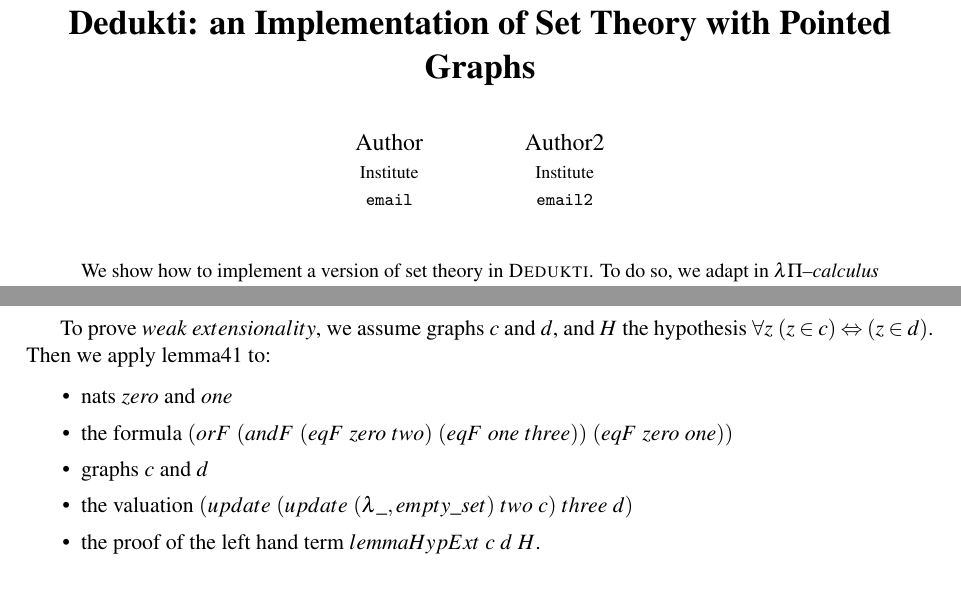
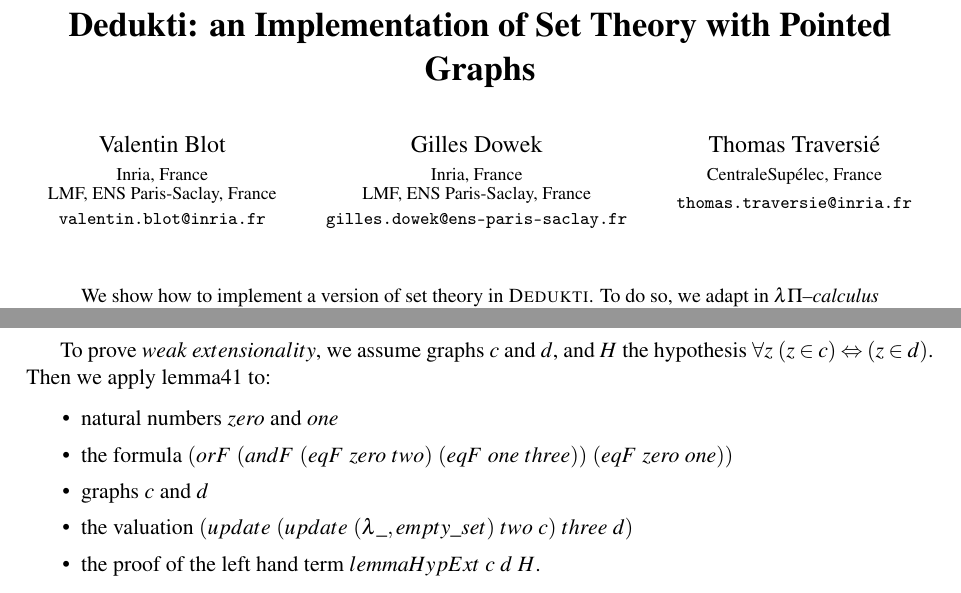
Before and after one commit to ttraversie/dedukti_set_theory_paper, a LaTeX paper (deduktiz.tex): two parts of pages 1 and 13 of 15, joined at a grey line, cut so that both start at the same text. Compiled offline with pdfLaTeX; a LaTeX package or settings file that is missing is left out.

Commit message:
Corrections

```diff
--- a/deduktiz.tex
+++ b/deduktiz.tex
@@ -4,13 +4,19 @@
 \usepackage{underscore}           % Only needed if you use pdflatex.
 
 \title{Dedukti: an Implementation of Set Theory with Pointed Graphs}
-\author{Author
-\institute{Institute}
-\email{email}
+\author{Valentin Blot
+\institute{Inria, France\\
+LMF, ENS Paris-Saclay, France}
+\email{valentin.blot@inria.fr}
 \and
-Author2
-\institute{Institute}
-\email{email2}
+Gilles Dowek
+\institute{Inria, France\\
+LMF, ENS Paris-Saclay, France}
+\email{gilles.dowek@ens-paris-saclay.fr}
+\and
+Thomas Traversié
+\institute{CentraleSupélec, France}
+\email{thomas.traversie@inria.fr}
 }
 
 \def\titlerunning{Dedukti: an Implementation of Set Theory with Pointed Graphs}
@@ -762,7 +768,7 @@
 To prove $weak \ extensionality$, we assume graphs $c$ and $d$, and $H$ the hypothesis $\fa z~ (z \in c) \Leftrightarrow (z \in d)$. Then we apply lemma41 to:
 
 \begin{itemize}
-\item nats $zero$ and $one$
+\item natural numbers $zero$ and $one$
 \item the formula $(orF~(andF~(eqF~zero~two)~(eqF~one~three))~(eqF~zero~one))$
 \item graphs $c$ and $d$
 \item the valuation $(update~(update~(\lambda \_, empty\_set)~two~c)~three~d)$
```
Also changed, not shown: deduktiz.pdf.
